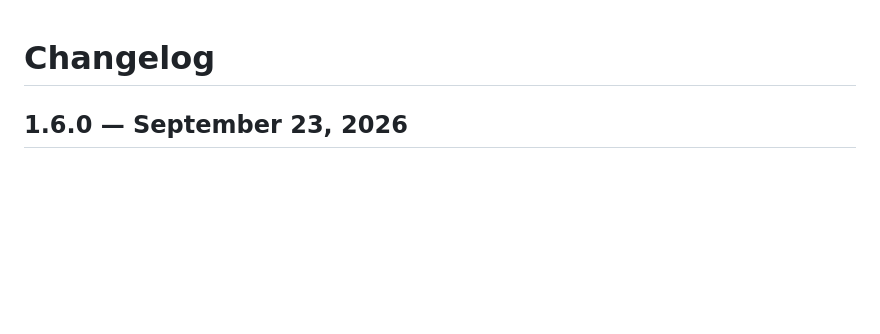
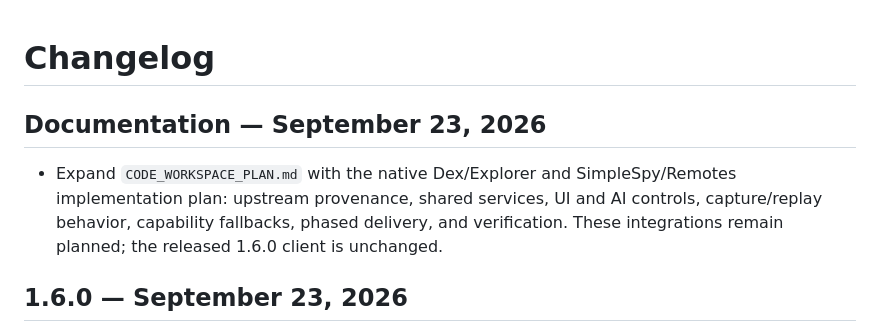
Before and after one commit to CarlDV/ProjectUAI, a Markdown page: CHANGELOG.md, the part around the change. Rendered like a GitHub page; blank space fills up the shorter version.

```diff
--- a/CHANGELOG.md
+++ b/CHANGELOG.md
@@ -1,4 +1,8 @@
 # Changelog
+
+## Documentation — September 23, 2026
+
+- Expand `CODE_WORKSPACE_PLAN.md` with the native Dex/Explorer and SimpleSpy/Remotes implementation plan: upstream provenance, shared services, UI and AI controls, capture/replay behavior, capability fallbacks, phased delivery, and verification. These integrations remain planned; the released 1.6.0 client is unchanged.
 
 ## 1.6.0 — September 23, 2026
 
```
